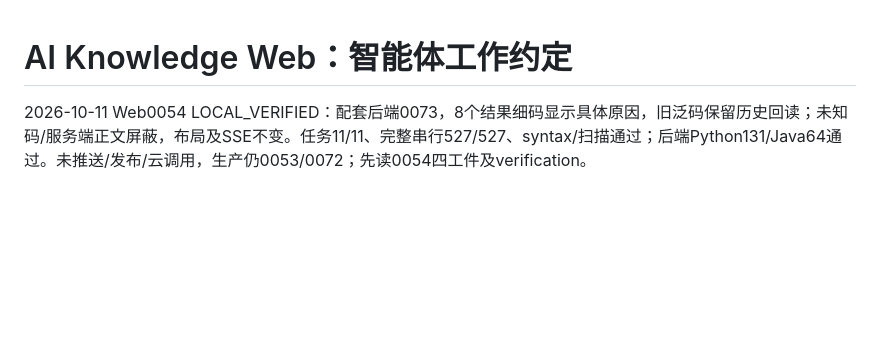
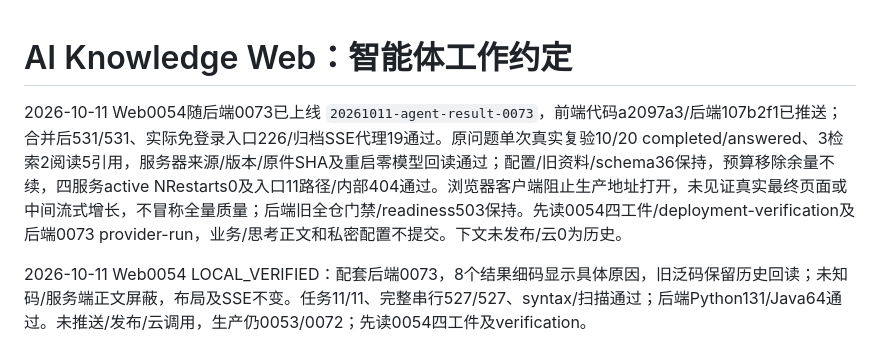
Before and after one commit to LingBengYing/ai-knowledge-web, a Markdown page: AGENTS.md, the part around the change. GitHub-like rendering; blank space fills up the shorter version.

Commit message:
docs(release): record paired production diagnostics release

```diff
--- a/AGENTS.md
+++ b/AGENTS.md
@@ -1,4 +1,6 @@
 # AI Knowledge Web：智能体工作约定
+
+2026-10-11 Web0054随后端0073已上线 `20261011-agent-result-0073`，前端代码a2097a3/后端107b2f1已推送；合并后531/531、实际免登录入口226/归档SSE代理19通过。原问题单次真实复验10/20 completed/answered、3检索2阅读5引用，服务器来源/版本/原件SHA及重启零模型回读通过；配置/旧资料/schema36保持，预算移除余量不续，四服务active NRestarts0及入口11路径/内部404通过。浏览器客户端阻止生产地址打开，未见证真实最终页面或中间流式增长，不冒称全量质量；后端旧全仓门禁/readiness503保持。先读0054四工件/deployment-verification及后端0073 provider-run，业务/思考正文和私密配置不提交。下文未发布/云0为历史。
 
 2026-10-11 Web0054 LOCAL_VERIFIED：配套后端0073，8个结果细码显示具体原因，旧泛码保留历史回读；未知码/服务端正文屏蔽，布局及SSE不变。任务11/11、完整串行527/527、syntax/扫描通过；后端Python131/Java64通过。未推送/发布/云调用，生产仍0053/0072；先读0054四工件及verification。
 
```
Also changed, not shown: 2 other files.
